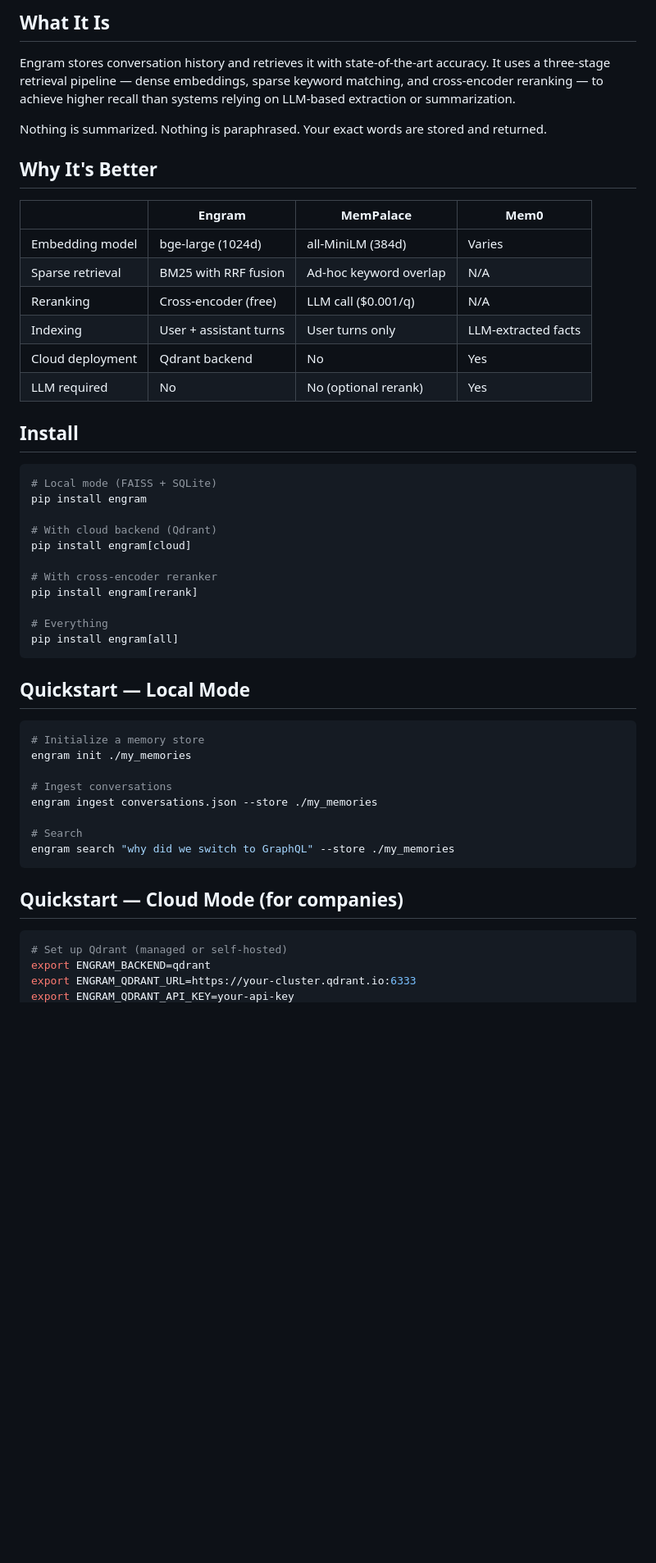
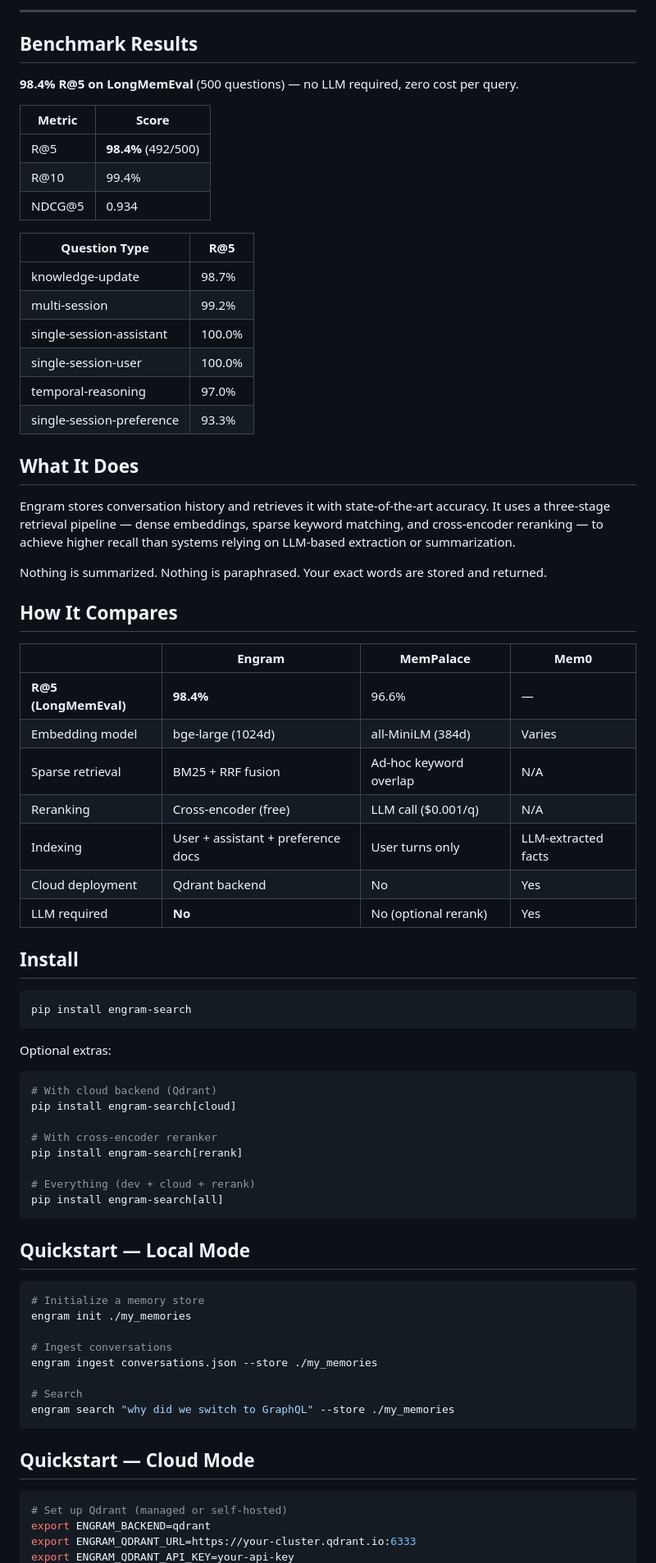
Before and after one commit to Nitin-Gupta1109/engram, a Markdown page: README.md, the part around one of its changes. Shown at 82% size. GitHub-like rendering; blank space fills up the shorter version.

Commit message:
Update README with benchmarks, PyPI badges, and install instructions

````diff
--- a/README.md
+++ b/README.md
@@ -10,35 +17,60 @@
 
-## What It Is
+---
+
+## Benchmark Results
+
+**98.4% R@5 on LongMemEval** (500 questions) — no LLM required, zero cost per query.
+
+| Metric | Score |
+|--------|-------|
+| R@5 | **98.4%** (492/500) |
+| R@10 | 99.4% |
+| NDCG@5 | 0.934 |
+
+| Question Type | R@5 |
+|--------------|-----|
+| knowledge-update | 98.7% |
+| multi-session | 99.2% |
+| single-session-assistant | 100.0% |
+| single-session-user | 100.0% |
+| temporal-reasoning | 97.0% |
+| single-session-preference | 93.3% |
+
+## What It Does
 
 Engram stores conversation history and retrieves it with state-of-the-art accuracy. It uses a three-stage retrieval pipeline — dense embeddings, sparse keyword matching, and cross-encoder reranking — to achieve higher recall than systems relying on LLM-based extraction or summarization.
 
 Nothing is summarized. Nothing is paraphrased. Your exact words are stored and returned.
 
-## Why It's Better
+## How It Compares
 
 | | Engram | MemPalace | Mem0 |
 |---|---|---|---|
+| **R@5 (LongMemEval)** | **98.4%** | 96.6% | — |
 | Embedding model | bge-large (1024d) | all-MiniLM (384d) | Varies |
-| Sparse retrieval | BM25 with RRF fusion | Ad-hoc keyword overlap | N/A |
+| Sparse retrieval | BM25 + RRF fusion | Ad-hoc keyword overlap | N/A |
 | Reranking | Cross-encoder (free) | LLM call ($0.001/q) | N/A |
-| Indexing | User + assistant turns | User turns only | LLM-extracted facts |
+| Indexing | User + assistant + preference docs | User turns only | LLM-extracted facts |
 | Cloud deployment | Qdrant backend | No | Yes |
-| LLM required | No | No (optional rerank) | Yes |
+| LLM required | **No** | No (optional rerank) | Yes |
 
 ## Install
 
 ```bash
-# Local mode (FAISS + SQLite)
-pip install engram
+pip install engram-search
+```
 
+Optional extras:
+
+```bash
 # With cloud backend (Qdrant)
-pip install engram[cloud]
+pip install engram-search[cloud]
 
 # With cross-encoder reranker
-pip install engram[rerank]
+pip install engram-search[rerank]
 
-# Everything
-pip install engram[all]
+# Everything (dev + cloud + rerank)
+pip install engram-search[all]
 ```
 
 ## Quickstart — Local Mode
@@ -54,7 +86,7 @@ engram ingest conversations.json --store ./my_memories
 engram search "why did we switch to GraphQL" --store ./my_memories
 ```
 
-## Quickstart — Cloud Mode (for companies)
+## Quickstart — Cloud Mode
 
 ```bash
 # Set up Qdrant (managed or self-hosted)
````
Also changed, not shown: other parts of README.md (+45 -25 lines).
